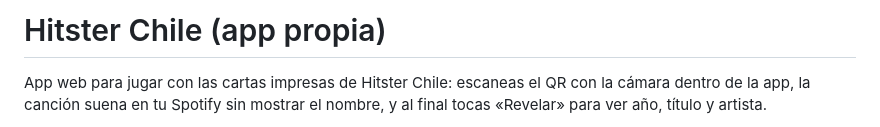
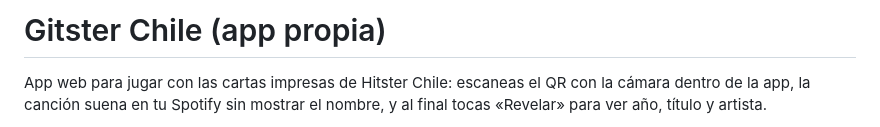
Before and after one commit to GTirapegui/Gitster, a Markdown page: README.md, the part around the change. Rendered like a GitHub page.

Commit message:
Fix project name from Hitster to Gitster

```diff
--- a/README.md
+++ b/README.md
@@ -1,4 +1,4 @@
-# Hitster Chile (app propia)
+# Gitster Chile (app propia)
 
 App web para jugar con las cartas impresas de Hitster Chile: escaneas el QR con la cámara
 dentro de la app, la canción suena en tu Spotify sin mostrar el nombre, y al final tocas
```
